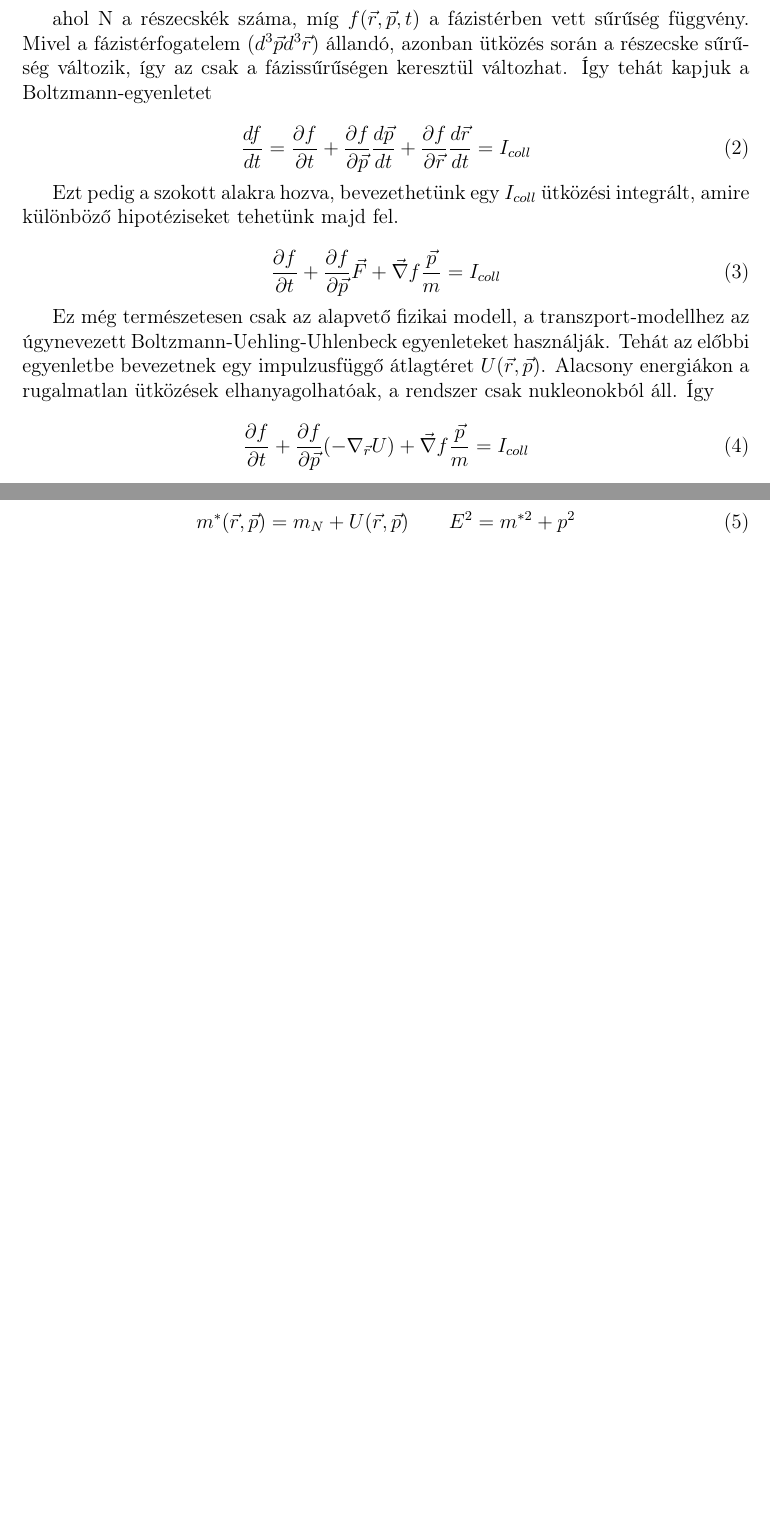
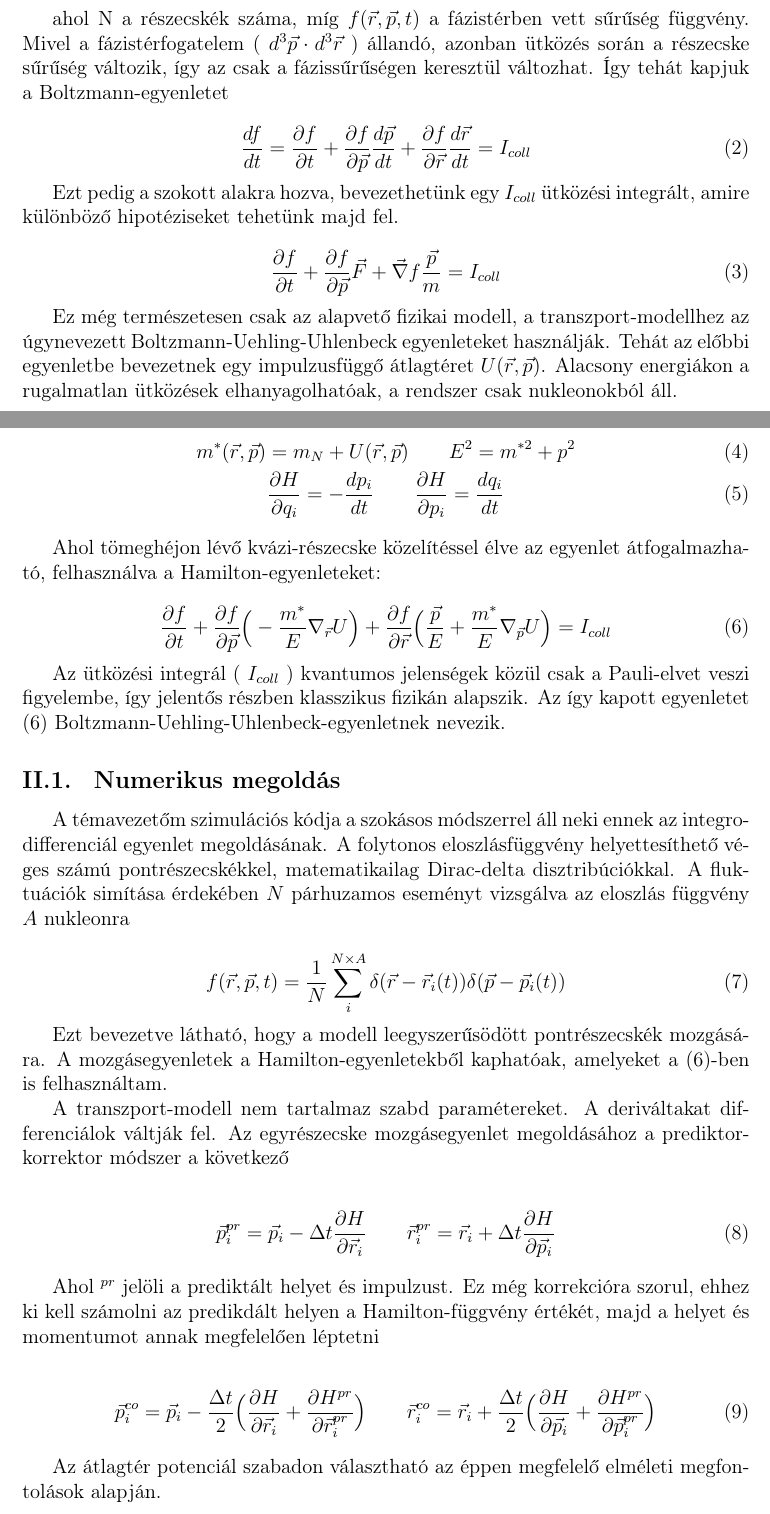
Before and after one commit to qbeer/szakdoli, a LaTeX paper (szakdoli.tex): two parts of pages 4 and 5 of 5, joined at a grey line, cut so that both start at the same text, the shorter picture padded with empty space. Compiled offline with pdfLaTeX.

Commit message:
Félig-meddig befejeztem az elméleti összefoglalót

```diff
--- a/szakdoli.tex
+++ b/szakdoli.tex
@@ -91,16 +91,43 @@ ahol N a részecskék száma, míg $f(\vec{r}, \vec{p}, t)$ a fázistérben vett
 	\frac{\partial f}{\partial t} + \frac{\partial f}{\partial \vec{p}}\vec{F} + \vec{\nabla}f\frac{\vec{p}}{m} = I_{coll}
 \end{equation}
 
-\par Ez még természetesen csak az alapvető fizikai modell, a transzport-modellhez az úgynevezett Boltzmann-Uehling-Uhlenbeck egyenleteket használják. Tehát az előbbi egyenletbe bevezetnek egy impulzusfüggő átlagtéret $U(\vec{r}, \vec{p})$. Alacsony energiákon a rugalmatlan ütközések elhanyagolhatóak, a rendszer csak nukleonokból áll. Így
+\par Ez még természetesen csak az alapvető fizikai modell, a transzport-modellhez az úgynevezett Boltzmann-Uehling-Uhlenbeck egyenleteket használják. Tehát az előbbi egyenletbe bevezetnek egy impulzusfüggő átlagtéret $U(\vec{r}, \vec{p})$. Alacsony energiákon a rugalmatlan ütközések elhanyagolhatóak, a rendszer csak nukleonokból áll.
+
+\begin{gather}
+	m^{*}(\vec{r}, \vec{p}) = m_{N} + U(\vec{r}, \vec{p}) \quad \quad E^{2} = m^{* 2} + p^{2} \\
+	\frac{\partial H}{\partial q_{i}} = -\frac{dp_{i}}{dt} \quad \quad \frac{\partial H}{\partial p_{i}} =\frac{dq_{i}}{dt}
+\end{gather}
+
+\par Ahol tömeghéjon lévő kvázi-részecske közelítéssel élve az egyenlet átfogalmazható, felhasználva a Hamilton-egyenleteket:
+
+\begin{equation} \label{BUU-eq:1}
+	\frac{\partial f}{\partial t} + \frac{\partial f}{\partial \vec{p}}\Big(-\frac{m^{*}}{E}\nabla_{\vec{r}}U\Big) + \frac{\partial f}{\partial \vec{r}}\Big(\frac{\vec{p}}{E}+\frac{m^{*}}{E}\nabla_{\vec{p}}U\Big) = I_{coll}
+\end{equation}
+
+\par Az ütközési integrál ( $I_{coll}$ ) kvantumos jelenségek közül csak a Pauli-elvet veszi figyelembe, így jelentős részben klasszikus fizikán alapszik. Az így kapott egyenletet \eqref{BUU-eq:1} Boltzmann-Uehling-Uhlenbeck-egyenletnek nevezik.
+
+\subsection{ Numerikus megoldás}
+
+\par A témavezetőm szimulációs kódja a szokásos módszerrel áll neki ennek az integro-differenciál egyenlet megoldásának. A folytonos eloszlásfüggvény helyettesíthető véges számú pontrészecskékkel, matematikailag Dirac-delta disztribúciókkal. A fluktuációk simítása érdekében $N$ párhuzamos eseményt vizsgálva az eloszlás függvény $A$ nukleonra
 
 \begin{equation}
-	\frac{\partial f}{\partial t} + \frac{\partial f}{\partial \vec{p}}(-\nabla_{\vec{r}}U) + \vec{\nabla}f\frac{\vec{p}}{m} = I_{coll}
+	f(\vec{r}, \vec{p}, t) = \frac{1}{N}\sum_{i}^{N \times A} \delta(\vec{r} - \vec{r}_{i}(t))\delta(\vec{p} - \vec{p}_{i}(t))
 \end{equation}
 
-\par Ahol tömeghéjon lévő kvázi-részecske közelítéssel élve az egyenlet átfogalmazható
+\par Ezt bevezetve látható, hogy a modell leegyszerűsödött pontrészecskék mozgására. A mozgásegyenletek a Hamilton-egyenletekből kaphatóak, amelyeket a \eqref{BUU-eq:1}-ben is felhasználtam.
+
+\par A transzport-modell nem tartalmaz szabd paramétereket. A deriváltakat differenciálok váltják fel. Az egyrészecske mozgásegyenlet megoldásához a prediktor-korrektor módszer a következő
 
 \begin{gather}
-	m^{*}(\vec{r}, \vec{p}) = m_{N} + U(\vec{r}, \vec{p}) \quad \quad E^{2} = m^{* 2} + p^{2}
+	\vec{p}^{pr}_{i} = \vec{p}_{i} - \Delta t \frac{\partial H}{\partial \vec{r}_{i}} \quad \quad \vec{r}^{pr}_{i} = \vec{r}_{i} + \Delta t \frac{\partial H}{\partial \vec{p}_{i}}
 \end{gather}
 
+\par Ahol $^{pr}$ jelöli a prediktált helyet és impulzust. Ez még korrekcióra szorul, ehhez ki kell számolni az predikdált helyen a Hamilton-függvény értékét, majd a helyet és momentumot annak megfelelően léptetni
+
+\begin{gather}
+	\vec{p}^{co}_{i} = \vec{p}_{i} - \frac{\Delta t}{2} \Big(\frac{\partial H}{\partial \vec{r}_{i}} + \frac{\partial H^{pr}}{\partial \vec{r}_{i}^{pr}} \Big) \quad \quad \vec{r}^{co}_{i} = \vec{r}_{i} + \frac{\Delta t}{2} \Big( \frac{\partial H}{\partial \vec{p}_{i}} + \frac{\partial H^{pr}}{\partial \vec{p}_{i}^{pr}} \Big)
+\end{gather}
+
+\par Az átlagtér potenciál szabadon választható az éppen megfelelő elméleti megfontolások alapján.
+
 \end{document}
```
Also changed, not shown: szakdoli.tex (2 more changed lines).
